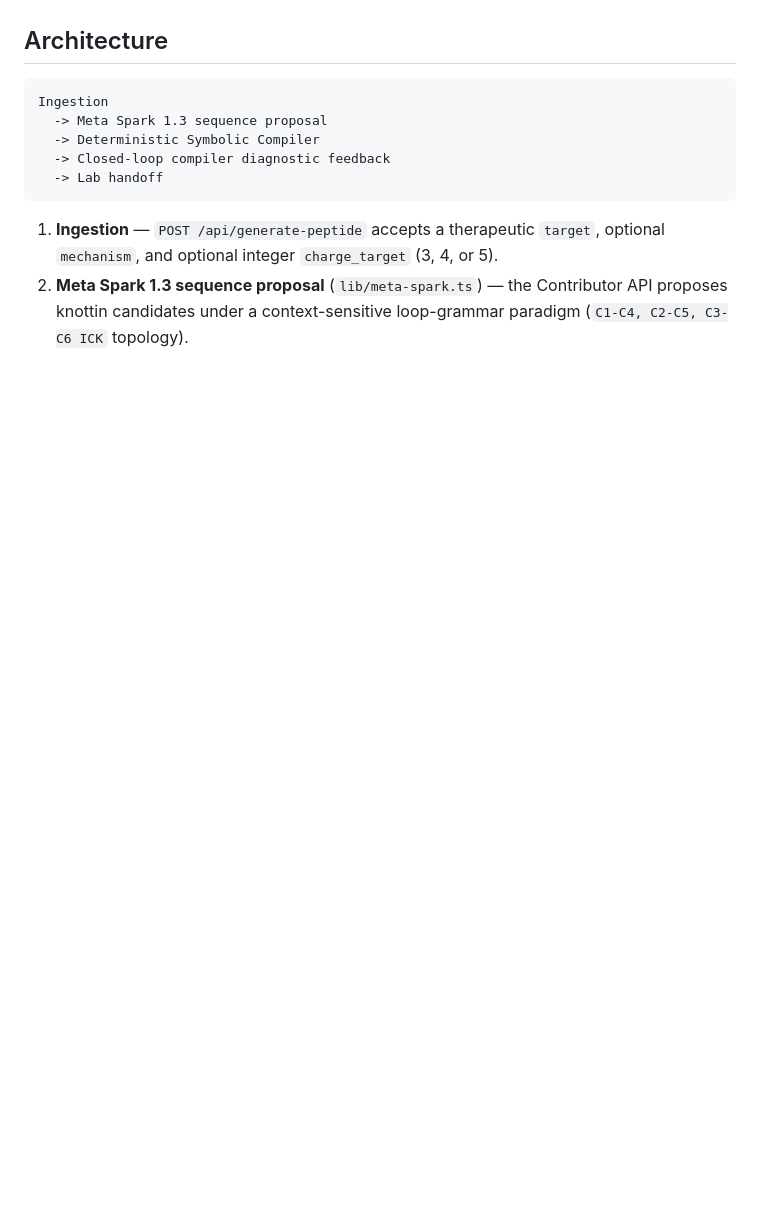
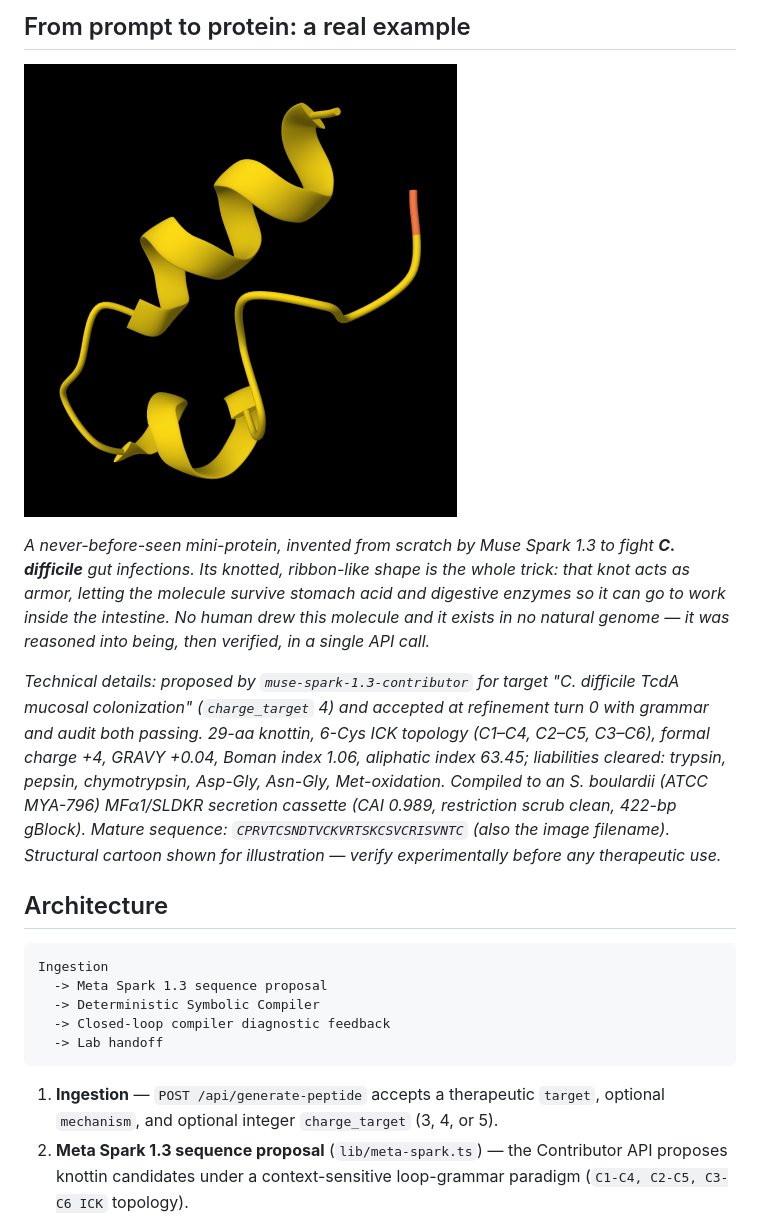
Before and after one commit to henryweimd/cozy-peptide, a Markdown page: README.md, the part around one of its changes. Rendered like a GitHub page; pictures changed too: assets/CPRVTCSNDTVCKVRTSKCSVCRISVNTC.png (added); blank space fills up the shorter version.

```diff
--- a/README.md
+++ b/README.md
@@ -14,3 +49,25 @@ before it is emitted as a lab-ready yeast secretion construct.
+## From prompt to protein: a real example
+
+![Structural cartoon of a Muse Spark 1.3-designed knottin](assets/CPRVTCSNDTVCKVRTSKCSVCRISVNTC.png)
+
+*A never-before-seen mini-protein, invented from scratch by Muse Spark 1.3
+to fight **C. difficile** gut infections. Its knotted, ribbon-like shape is
+the whole trick: that knot acts as armor, letting the molecule survive
+stomach acid and digestive enzymes so it can go to work inside the
+intestine. No human drew this molecule and it exists in no natural genome —
+it was reasoned into being, then verified, in a single API call.*
+
+*Technical details: proposed by `muse-spark-1.3-contributor` for target
+"C. difficile TcdA mucosal colonization" (`charge_target` 4) and accepted
+at refinement turn 0 with grammar and audit both passing. 29-aa knottin,
+6-Cys ICK topology (C1–C4, C2–C5, C3–C6), formal charge +4, GRAVY +0.04,
+Boman index 1.06, aliphatic index 63.45; liabilities cleared: trypsin,
+pepsin, chymotrypsin, Asp-Gly, Asn-Gly, Met-oxidation. Compiled to an
+S. boulardii (ATCC MYA-796) MFα1/SLDKR secretion cassette (CAI 0.989,
+restriction scrub clean, 422-bp gBlock). Mature sequence:
+`CPRVTCSNDTVCKVRTSKCSVCRISVNTC` (also the image filename). Structural
+cartoon shown for illustration — verify experimentally before any
+therapeutic use.*
 
 ## Architecture
 
```
Also changed, not shown: other parts of README.md (+43 -8 lines), 1 other file.
